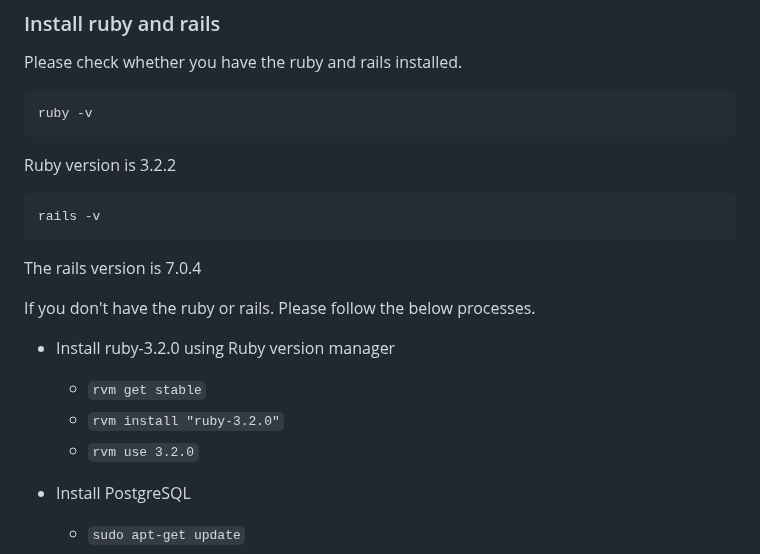
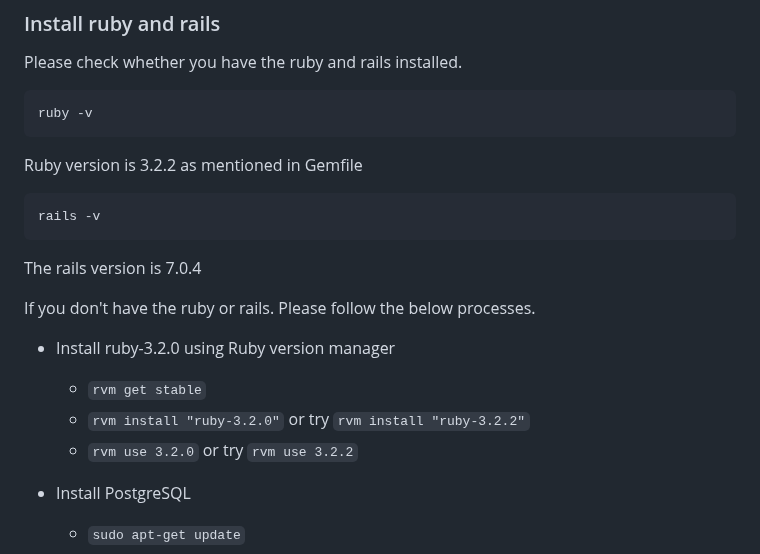
Before and after one commit to xint040/csce606teamcourseprojecteventnxt_FORKED, a Markdown page: EventNXT_new_app/README.md, the part around one of its changes. Drawn GitHub-style.

````diff
--- a/EventNXT_new_app/README.md
+++ b/EventNXT_new_app/README.md
@@ -8,7 +8,7 @@ Please check whether you have the ruby and rails installed.
 ```
 ruby -v
 ```
-Ruby version is 3.2.2
+Ruby version is 3.2.2 as mentioned in Gemfile
 ```
 rails -v
 ```
@@ -18,8 +18,8 @@ If you don't have the ruby or rails. Please follow the below processes.
 
 * Install ruby-3.2.0 using Ruby version manager
   * `rvm get stable`
-  * `rvm install "ruby-3.2.0"`
-  * `rvm use 3.2.0`
+  * `rvm install "ruby-3.2.0"` or try `rvm install "ruby-3.2.2"`
+  * `rvm use 3.2.0` or try `rvm use 3.2.2`
 
 * Install PostgreSQL
   * `sudo apt-get update`
````
Also changed, not shown: other parts of EventNXT_new_app/README.md (+6 -6 lines).
